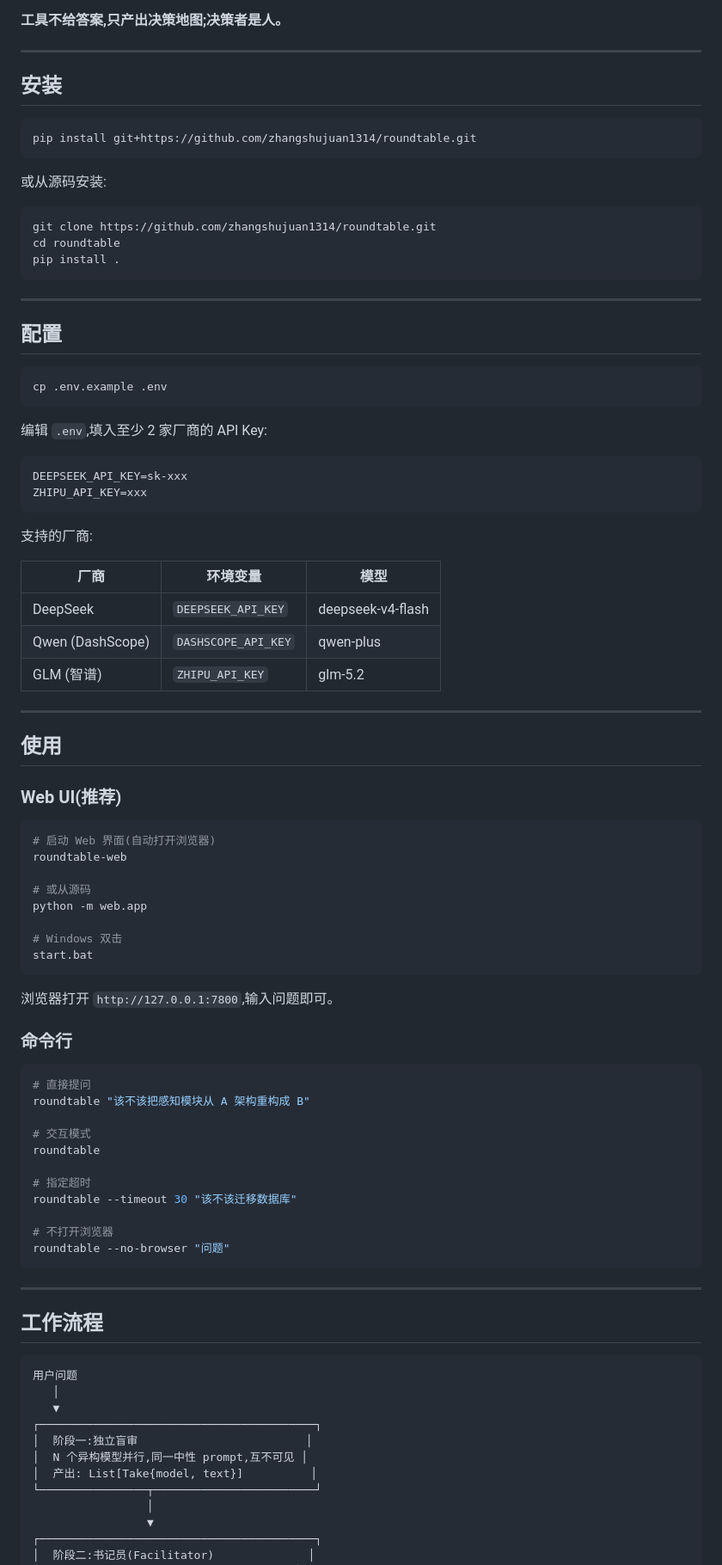
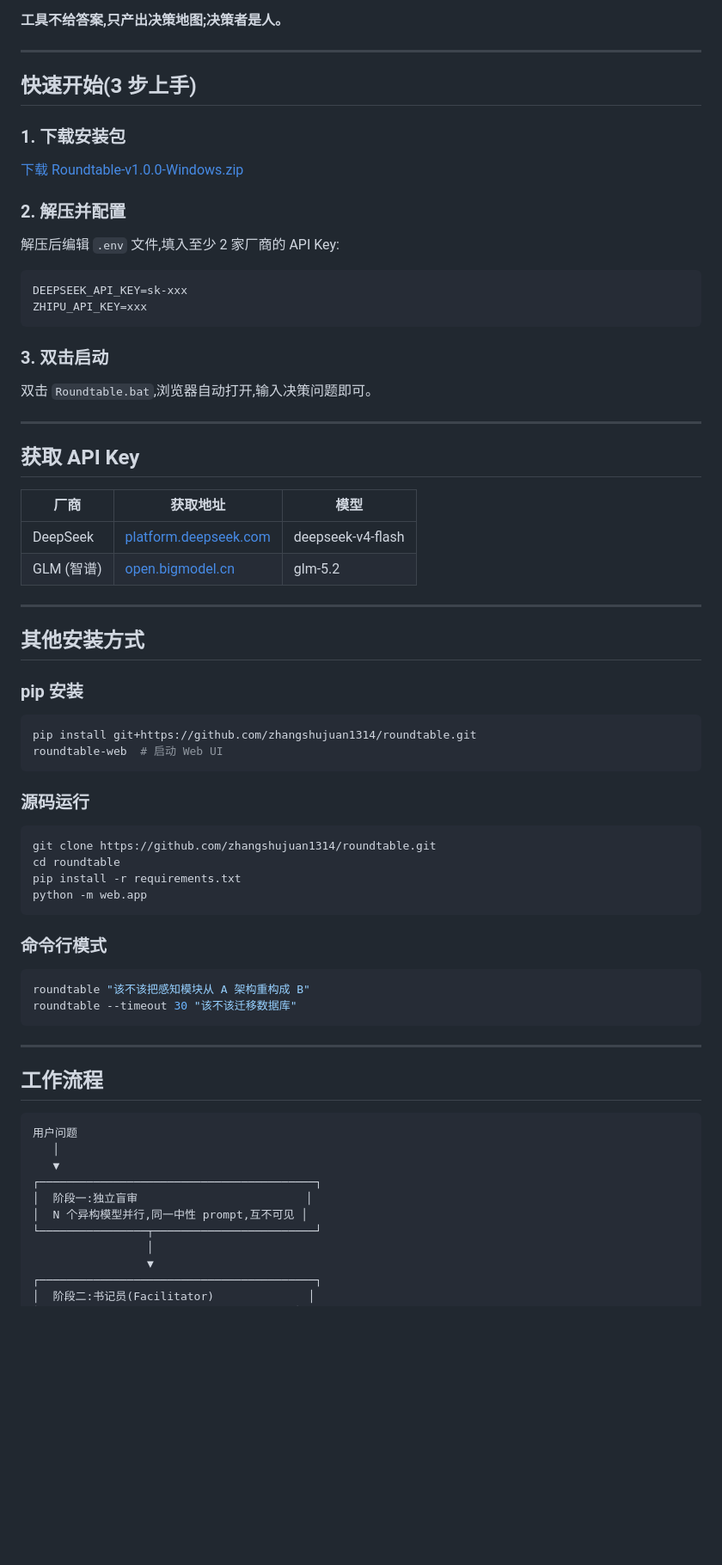
Before and after one commit to zhangshujuan1314/roundtable, a Markdown page: README.md, the part around one of its changes. Shown at 86% size. Drawn GitHub-style; blank space fills up the shorter version.

Commit message:
docs: README 重写 — 产品级文档
- 快速开始:3 步上手(下载→配置→双击)
- 安装包下载链接
- API Key 获取地址
- 其他安装方式(pip/源码/命令行)
- 已知局限表格化

````diff
--- a/README.md
+++ b/README.md
@@ -9,76 +10,59 @@
 
 ---
 
-## 安装
+## 快速开始(3 步上手)
 
-```bash
-pip install git+https://github.com/zhangshujuan1314/roundtable.git
-```
+### 1. 下载安装包
 
-或从源码安装:
+[下载 Roundtable-v1.0.0-Windows.zip](https://github.com/zhangshujuan1314/roundtable/raw/main/Roundtable-v1.0.0-Windows.zip)
 
-```bash
-git clone https://github.com/zhangshujuan1314/roundtable.git
-cd roundtable
-pip install .
-```
+### 2. 解压并配置
 
----
-
-## 配置
-
-```bash
-cp .env.example .env
-```
-
-编辑 `.env`,填入至少 2 家厂商的 API Key:
+解压后编辑 `.env` 文件,填入至少 2 家厂商的 API Key:
 
 ```env
 DEEPSEEK_API_KEY=sk-xxx
 ZHIPU_API_KEY=xxx
 ```
 
-支持的厂商:
+### 3. 双击启动
 
-| 厂商 | 环境变量 | 模型 |
-|---|---|---|
-| DeepSeek | `DEEPSEEK_API_KEY` | deepseek-v4-flash |
-| Qwen (DashScope) | `DASHSCOPE_API_KEY` | qwen-plus |
-| GLM (智谱) | `ZHIPU_API_KEY` | glm-5.2 |
+双击 `Roundtable.bat`,浏览器自动打开,输入决策问题即可。
 
 ---
 
-## 使用
+## 获取 API Key
 
-### Web UI(推荐)
+| 厂商 | 获取地址 | 模型 |
+|---|---|---|
+| DeepSeek | [platform.deepseek.com](https://platform.deepseek.com/api_keys) | deepseek-v4-flash |
+| GLM (智谱) | [open.bigmodel.cn](https://open.bigmodel.cn) | glm-5.2 |
+
+---
+
+## 其他安装方式
+
+### pip 安装
 
 ```bash
-# 启动 Web 界面(自动打开浏览器)
-roundtable-web
-
-# 或从源码
-python -m web.app
-
-# Windows 双击
-start.bat
+pip install git+https://github.com/zhangshujuan1314/roundtable.git
+roundtable-web  # 启动 Web UI
 ```
 
-浏览器打开 `http://127.0.0.1:7800`,输入问题即可。
-
-### 命令行
+### 源码运行
 
 ```bash
-# 直接提问
+git clone https://github.com/zhangshujuan1314/roundtable.git
+cd roundtable
+pip install -r requirements.txt
+python -m web.app
+```
+
+### 命令行模式
+
+```bash
 roundtable "该不该把感知模块从 A 架构重构成 B"
-
-# 交互模式
-roundtable
-
-# 指定超时
 roundtable --timeout 30 "该不该迁移数据库"
-
-# 不打开浏览器
-roundtable --no-browser "问题"
 ```
 
 ---
@@ -92,7 +76,6 @@ roundtable --no-browser "问题"
 ┌─────────────────────────────────────────┐
 │  阶段一:独立盲审                         │
 │  N 个异构模型并行,同一中性 prompt,互不可见 │
-│  产出: List[Take{model, text}]          │
 └────────────────┬────────────────────────┘
                  │
                  ▼
````
Also changed, not shown: other parts of README.md (+17 -38 lines).
